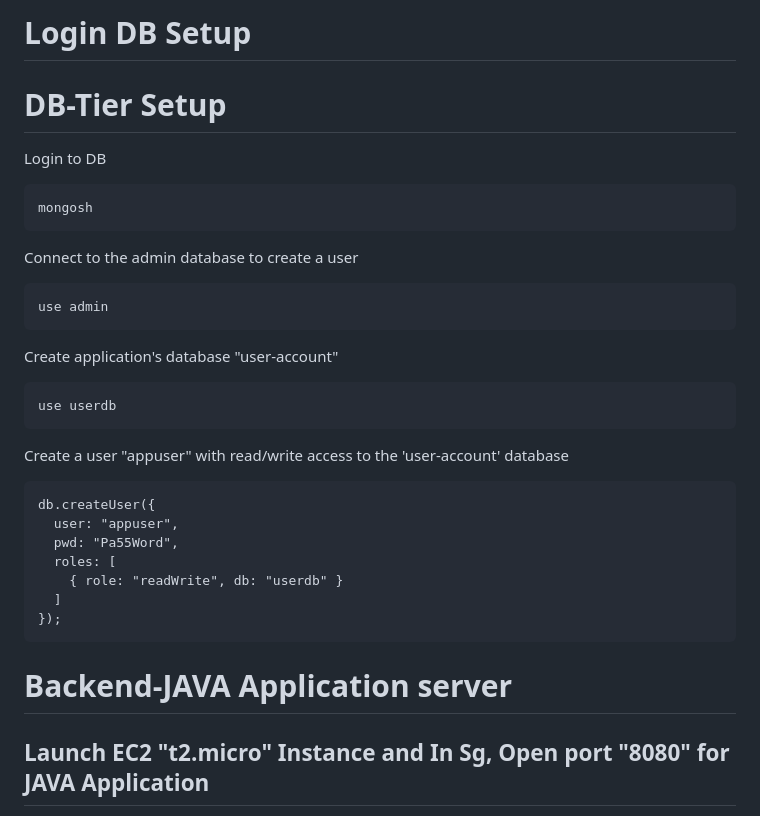
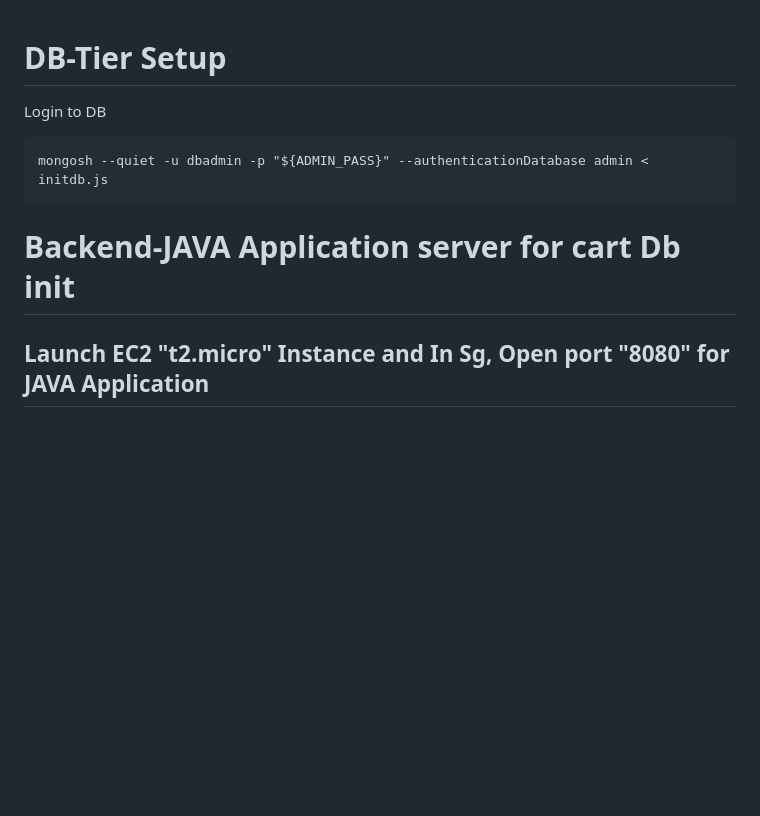
Before and after one commit to digistackops-project-org/Digistack-Emart-App, a Markdown page: login-service/README.md, the part around the change. Rendered like a GitHub page; blank space fills up the shorter version.

````diff
--- a/login-service/README.md
+++ b/login-service/README.md
@@ -1,31 +1,10 @@
-# Login DB Setup
-
 # DB-Tier Setup
 Login to DB
 ```
-mongosh
-```
-Connect to the admin database to create a user
-```
-use admin
+mongosh --quiet -u dbadmin -p "${ADMIN_PASS}" --authenticationDatabase admin < initdb.js
 ```
 
-Create  application's database "user-account"
-```
-use userdb
-```
-Create a user "appuser" with read/write access to the 'user-account' database
-```
-db.createUser({
-  user: "appuser",
-  pwd: "Pa55Word",
-  roles: [
-    { role: "readWrite", db: "userdb" }
-  ]
-});
-```
-
-# Backend-JAVA Application server
+# Backend-JAVA Application server for cart Db init
 ## Launch EC2 "t2.micro" Instance and In Sg, Open port "8080" for JAVA Application
 ####  Install GIT
 ```
````
